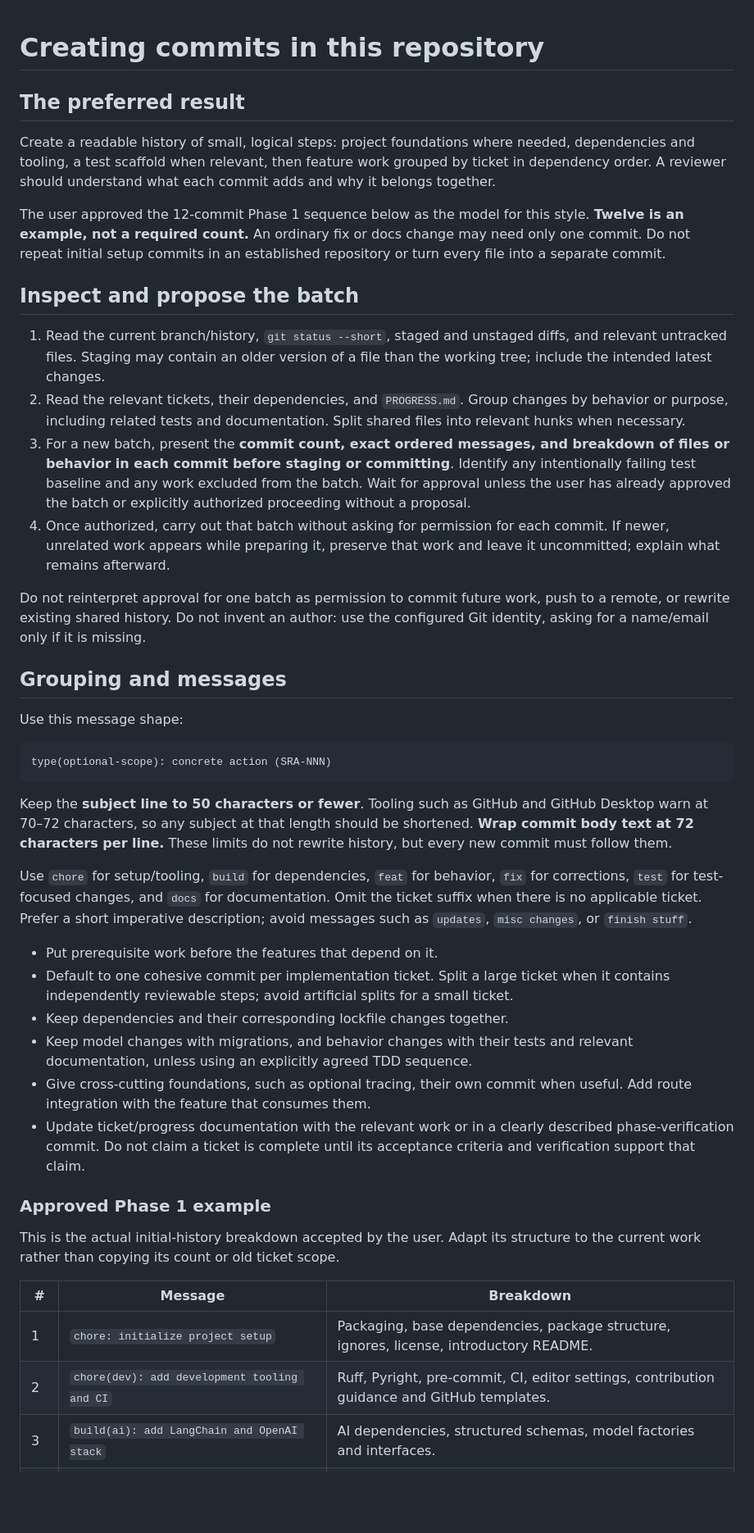
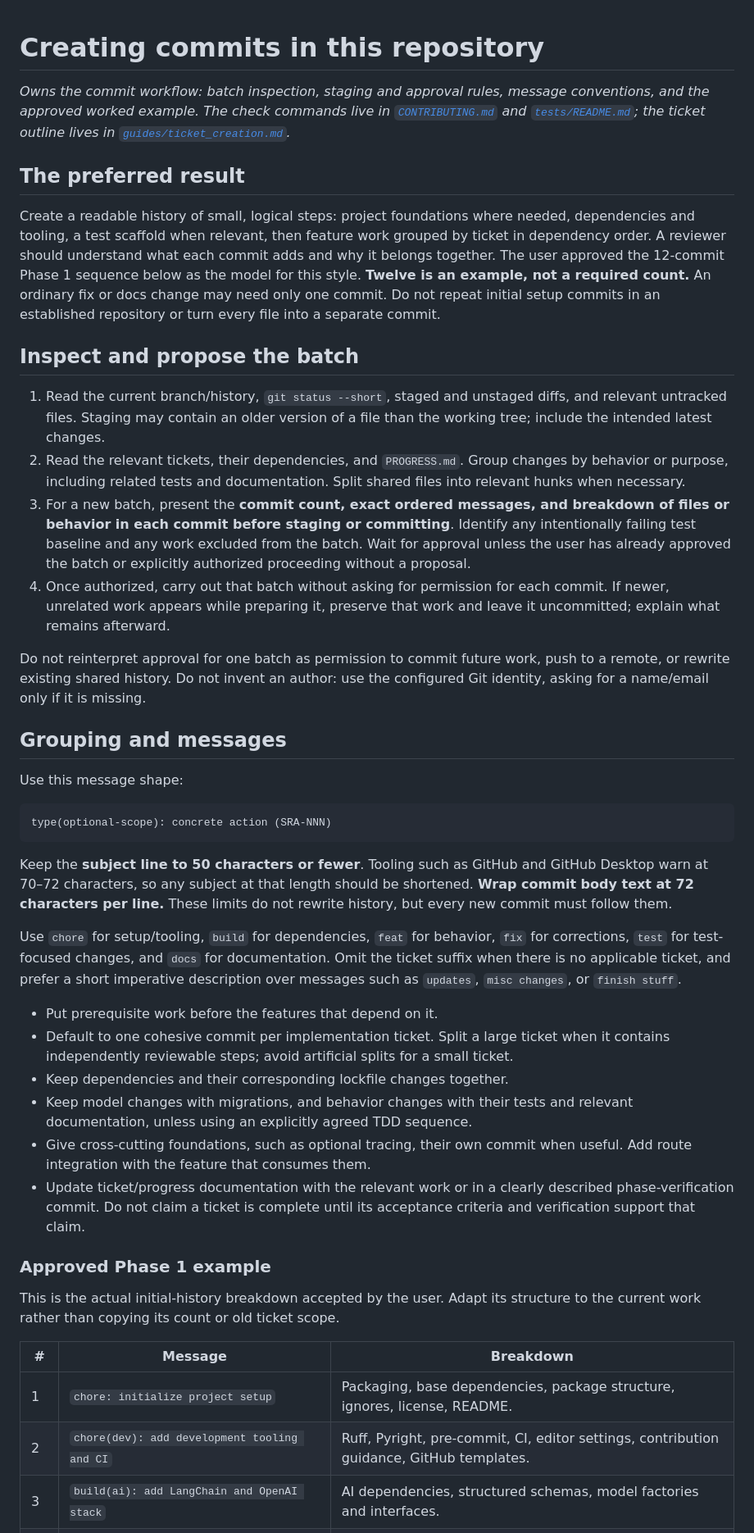
Before and after one commit to shubh0709/agentic-rep, a Markdown page: guides/commits.md, the part around one of its changes. Shown at 82% size. Drawn GitHub-style; blank space fills up the shorter version.

````diff
--- a/guides/commits.md
+++ b/guides/commits.md
@@ -1,37 +1,19 @@
 # Creating commits in this repository
+
+*Owns the commit workflow: batch inspection, staging and approval rules, message conventions, and the approved worked example. The check commands live in [`CONTRIBUTING.md`](../CONTRIBUTING.md) and [`tests/README.md`](../tests/README.md); the ticket outline lives in [`guides/ticket_creation.md`](ticket_creation.md).*
 
 ## The preferred result
 
-Create a readable history of small, logical steps: project foundations where
-needed, dependencies and tooling, a test scaffold when relevant, then feature
-work grouped by ticket in dependency order. A reviewer should understand what
-each commit adds and why it belongs together.
-
-The user approved the 12-commit Phase 1 sequence below as the model for this
-style. **Twelve is an example, not a required count.** An ordinary fix or docs
-change may need only one commit. Do not repeat initial setup commits in an
-established repository or turn every file into a separate commit.
+Create a readable history of small, logical steps: project foundations where needed, dependencies and tooling, a test scaffold when relevant, then feature work grouped by ticket in dependency order. A reviewer should understand what each commit adds and why it belongs together. The user approved the 12-commit Phase 1 sequence below as the model for this style. **Twelve is an example, not a required count.** An ordinary fix or docs change may need only one commit. Do not repeat initial setup commits in an established repository or turn every file into a separate commit.
 
 ## Inspect and propose the batch
 
-1. Read the current branch/history, `git status --short`, staged and unstaged
-   diffs, and relevant untracked files. Staging may contain an older version of
-   a file than the working tree; include the intended latest changes.
-2. Read the relevant tickets, their dependencies, and `PROGRESS.md`. Group
-   changes by behavior or purpose, including related tests and documentation.
-   Split shared files into relevant hunks when necessary.
-3. For a new batch, present the **commit count, exact ordered messages, and
-   breakdown of files or behavior in each commit before staging or committing**.
-   Identify any intentionally failing test baseline and any work excluded from
-   the batch. Wait for approval unless the user has already approved the batch
-   or explicitly authorized proceeding without a proposal.
-4. Once authorized, carry out that batch without asking for permission for each
-   commit. If newer, unrelated work appears while preparing it, preserve that
-   work and leave it uncommitted; explain what remains afterward.
+1. Read the current branch/history, `git status --short`, staged and unstaged diffs, and relevant untracked files. Staging may contain an older version of a file than the working tree; include the intended latest changes.
+2. Read the relevant tickets, their dependencies, and `PROGRESS.md`. Group changes by behavior or purpose, including related tests and documentation. Split shared files into relevant hunks when necessary.
+3. For a new batch, present the **commit count, exact ordered messages, and breakdown of files or behavior in each commit before staging or committing**. Identify any intentionally failing test baseline and any work excluded from the batch. Wait for approval unless the user has already approved the batch or explicitly authorized proceeding without a proposal.
+4. Once authorized, carry out that batch without asking for permission for each commit. If newer, unrelated work appears while preparing it, preserve that work and leave it uncommitted; explain what remains afterward.
 
-Do not reinterpret approval for one batch as permission to commit future work,
-push to a remote, or rewrite existing shared history. Do not invent an author:
-use the configured Git identity, asking for a name/email only if it is missing.
+Do not reinterpret approval for one batch as permission to commit future work, push to a remote, or rewrite existing shared history. Do not invent an author: use the configured Git identity, asking for a name/email only if it is missing.
 
 ## Grouping and messages
 
@@ -41,37 +23,23 @@ Use this message shape:
 type(optional-scope): concrete action (SRA-NNN)
 ```
 
-Keep the **subject line to 50 characters or fewer**. Tooling such as GitHub
-and GitHub Desktop warn at 70–72 characters, so any subject at that length
-should be shortened. **Wrap commit body text at 72 characters per line.**
-These limits do not rewrite history, but every new commit must follow them.
+Keep the **subject line to 50 characters or fewer**. Tooling such as GitHub and GitHub Desktop warn at 70–72 characters, so any subject at that length should be shortened. **Wrap commit body text at 72 characters per line.** These limits do not rewrite history, but every new commit must follow them.
 
-Use `chore` for setup/tooling, `build` for dependencies, `feat` for behavior,
-`fix` for corrections, `test` for test-focused changes, and `docs` for
-documentation. Omit the ticket suffix when there is no applicable ticket.
-Prefer a short imperative description; avoid messages such as `updates`,
-`misc changes`, or `finish stuff`.
+Use `chore` for setup/tooling, `build` for dependencies, `feat` for behavior, `fix` for corrections, `test` for test-focused changes, and `docs` for documentation. Omit the ticket suffix when there is no applicable ticket, and prefer a short imperative description over messages such as `updates`, `misc changes`, or `finish stuff`.
 
 - Put prerequisite work before the features that depend on it.
-- Default to one cohesive commit per implementation ticket. Split a large
-  ticket when it contains independently reviewable steps; avoid artificial
-  splits for a small ticket.
+- Default to one cohesive commit per implementation ticket. Split a large ticket when it contains independently reviewable steps; avoid artificial splits for a small ticket.
 - Keep dependencies and their corresponding lockfile changes together.
-- Keep model changes with migrations, and behavior changes with their tests
-  and relevant documentation, unless using an explicitly agreed TDD sequence.
-- Give cross-cutting foundations, such as optional tracing, their own commit
-  when useful. Add route integration with the feature that consumes them.
-- Update ticket/progress documentation with the relevant work or in a clearly
-  described phase-verification commit. Do not claim a ticket is complete until
-  its acceptance criteria and verification support that claim.
+- Keep model changes with migrations, and behavior changes with their tests and relevant documentation, unless using an explicitly agreed TDD sequence.
+- Give cross-cutting foundations, such as optional tracing, their own commit when useful. Add route integration with the feature that consumes them.
+- Update ticket/progress documentation with the relevant work or in a clearly described phase-verification commit. Do not claim a ticket is complete until its acceptance criteria and verification support that claim.
 
 ### Approved Phase 1 example
 
-This is the actual initial-history breakdown accepted by the user. Adapt its
-structure to the current work rather than copying its count or old ticket scope.
+This is the actual initial-history breakdown accepted by the user. Adapt its structure to the current work rather than copying its count or old ticket scope.
 
 | # | Message | Breakdown |
 |---|---|---|
-| 1 | `chore: initialize project setup` | Packaging, base dependencies, package structure, ignores, license, introductory README. |
-| 2 | `chore(dev): add development tooling and CI` | Ruff, Pyright, pre-commit, CI, editor settings, contribution guidance and GitHub templates. |
+| 1 | `chore: initialize project setup` | Packaging, base dependencies, package structure, ignores, license, README. |
+| 2 | `chore(dev): add development tooling and CI` | Ruff, Pyright, pre-commit, CI, editor settings, contribution guidance, GitHub templates. |
 | 3 | `build(ai): add LangChain and OpenAI stack` | AI dependencies, structured schemas, model factories and interfaces. |
````
Also changed, not shown: other parts of guides/commits.md (+18 -63 lines).
